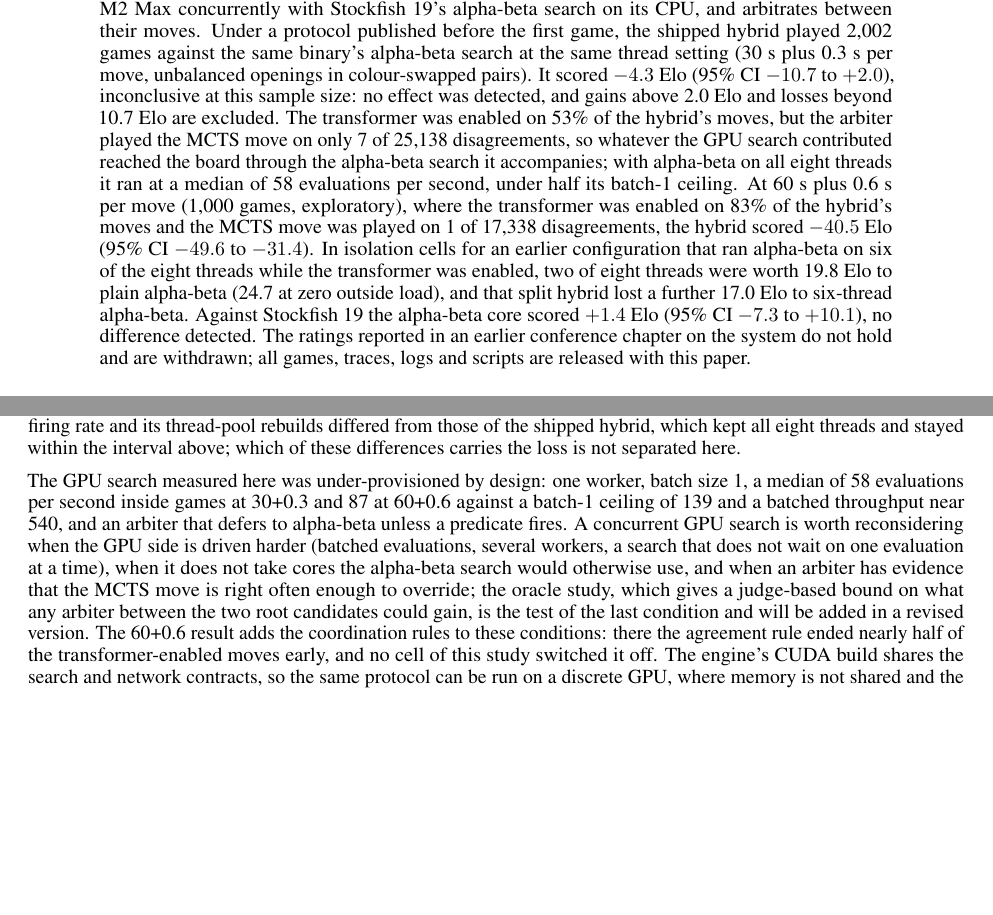
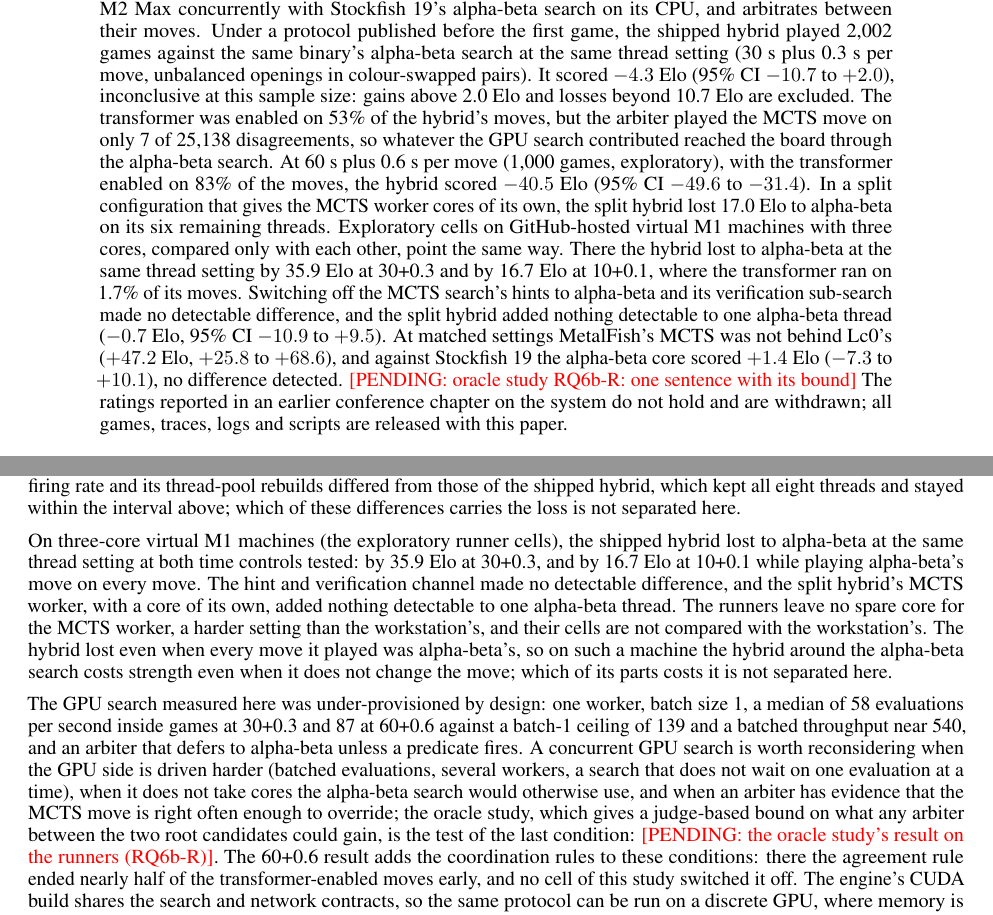
Before and after one commit to NripeshN/MetalFish, a LaTeX paper (docs/paper_v2/paper/main.tex): two parts of pages 1 and 23 of 30, joined at a grey line, cut so that both start at the same text, the shorter picture padded with empty space. Compiled offline with pdfLaTeX; a LaTeX package or settings file that is missing is left out.

Commit message:
Paper (revision in progress): the runner cells in the abstract, introduction, contributions and conclusion

```diff
--- a/docs/paper_v2/paper/main.tex
+++ b/docs/paper_v2/paper/main.tex
@@ -70,18 +70,22 @@
 with Stockfish~19's alpha-beta search on its CPU, and arbitrates between their moves. Under a protocol
 published before the first game, the shipped hybrid played 2{,}002 games against the same binary's
 alpha-beta search at the same thread setting (30~s plus 0.3~s per move, unbalanced openings in
-colour-swapped pairs). It scored $-4.3$~Elo (95\% CI $-10.7$ to $+2.0$), inconclusive at this sample size: no effect was
-detected, and gains above 2.0~Elo and losses beyond 10.7~Elo are excluded. The transformer was enabled on 53\% of the hybrid's moves, but the
-arbiter played the MCTS move on only 7 of 25{,}138 disagreements, so whatever the GPU search contributed
-reached the board through the alpha-beta search it accompanies; with alpha-beta on all eight threads it ran at a median of 58
-evaluations per second, under half its batch-1 ceiling. At 60~s plus 0.6~s per move (1{,}000 games,
-exploratory), where the transformer was enabled on 83\% of the hybrid's moves and the MCTS move was played
-on 1 of 17{,}338 disagreements, the hybrid scored $-40.5$~Elo (95\% CI $-49.6$ to $-31.4$). In isolation cells for an earlier configuration
-that ran alpha-beta on six of the eight threads while the transformer was enabled, two of eight threads
-were worth 19.8~Elo to plain alpha-beta (24.7 at zero outside load), and that split hybrid lost a further 17.0~Elo to six-thread
-alpha-beta. Against Stockfish~19 the alpha-beta core scored $+1.4$~Elo (95\% CI $-7.3$ to $+10.1$), no
-difference detected. The ratings reported in an earlier conference chapter on the system do not hold and are
-withdrawn; all games, traces, logs and scripts are released with this paper.
+colour-swapped pairs). It scored $-4.3$~Elo (95\% CI $-10.7$ to $+2.0$), inconclusive at this sample
+size: gains above 2.0~Elo and losses beyond 10.7~Elo are excluded. The transformer was enabled on 53\% of
+the hybrid's moves, but the arbiter played the MCTS move on only 7 of 25{,}138 disagreements, so whatever
+the GPU search contributed reached the board through the alpha-beta search. At 60~s plus 0.6~s per move
+(1{,}000 games, exploratory), with the transformer enabled on 83\% of the moves, the hybrid scored
+$-40.5$~Elo (95\% CI $-49.6$ to $-31.4$). In a split configuration that gives the MCTS worker cores of its
+own, the split hybrid lost 17.0~Elo to alpha-beta on its six remaining threads. Exploratory cells on
+GitHub-hosted virtual M1 machines with three cores, compared only with each other, point the same way.
+There the hybrid lost to alpha-beta at the same thread setting by 35.9~Elo at 30+0.3 and by 16.7~Elo at
+10+0.1, where the transformer ran on 1.7\% of its moves. Switching off the MCTS search's hints to
+alpha-beta and its verification sub-search made no detectable difference, and the split hybrid added
+nothing detectable to one alpha-beta thread ($-0.7$~Elo, 95\% CI $-10.9$ to $+9.5$). At matched settings \MF{}'s MCTS was not behind Lc0's
+($+47.2$~Elo, $+25.8$ to $+68.6$), and against Stockfish~19 the alpha-beta core scored $+1.4$~Elo ($-7.3$
+to $+10.1$), no difference detected. \pending{oracle study RQ6b-R: one sentence with its bound} The ratings
+reported in an earlier conference chapter on the system do not hold and are withdrawn; all games, traces,
+logs and scripts are released with this paper.
 \end{abstract}
 
 \keywords{computer chess \and alpha-beta search \and Monte Carlo tree search \and transformer networks \and hybrid search \and Apple Silicon \and unified memory \and engine evaluation}
@@ -698,6 +716,15 @@
 shipped hybrid, which kept all eight threads and stayed within the interval above; which of these
 differences carries the loss is not separated here.
 
+On three-core virtual M1 machines (the exploratory runner cells), the shipped hybrid lost to alpha-beta at
+the same thread setting at both time controls tested: by 35.9~Elo at 30+0.3, and by 16.7~Elo at 10+0.1
+while playing alpha-beta's move on every move. The hint and verification channel made no detectable
+difference, and the split hybrid's MCTS worker, with a core of its own, added nothing detectable to one
+alpha-beta thread. The runners leave no spare core for the MCTS worker, a harder setting than the
+workstation's, and their cells are not compared with the workstation's. The hybrid lost even when every
+move it played was alpha-beta's, so on such a machine the hybrid around the alpha-beta search costs
+strength even when it does not change the move; which of its parts costs it is not separated here.
+
 The GPU search measured here was under-provisioned by design: one worker, batch size~1, a median of 58
 evaluations per second inside games at 30+0.3 and 87 at 60+0.6 against a batch-1 ceiling of 139 and a batched throughput near 540,
 and an arbiter that defers to alpha-beta unless a predicate fires. A concurrent GPU search is worth
@@ -705,7 +732,7 @@
 does not wait on one evaluation at a time), when it does not take cores the alpha-beta search would
 otherwise use, and when an arbiter has evidence that the MCTS move is right often enough to override; the
 oracle study, which gives a judge-based bound on what any arbiter between the two root candidates could gain, is the test of
-the last condition and will be added in a revised version. The 60+0.6 result adds the coordination rules
+the last condition: \pending{the oracle study's result on the runners (RQ6b-R)}. The 60+0.6 result adds the coordination rules
 to these conditions: there the agreement rule ended nearly half of the transformer-enabled moves early,
 and no cell of this study switched it off. The engine's CUDA build shares the search and
 network contracts, so the same protocol can be run on a discrete GPU, where memory is not shared and the
```
Also changed, not shown: docs/paper_v2/paper/main.tex (26 more changed lines).
